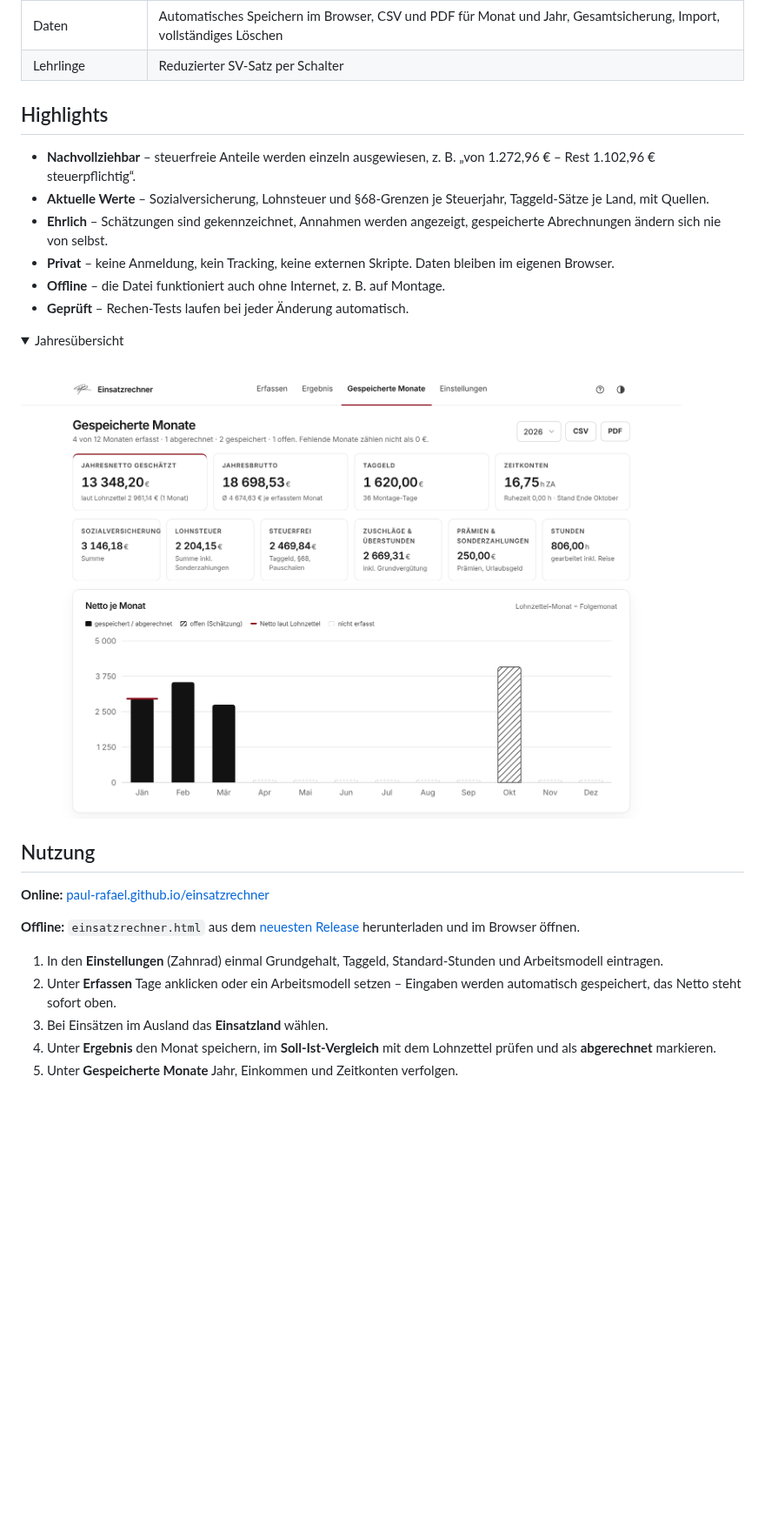
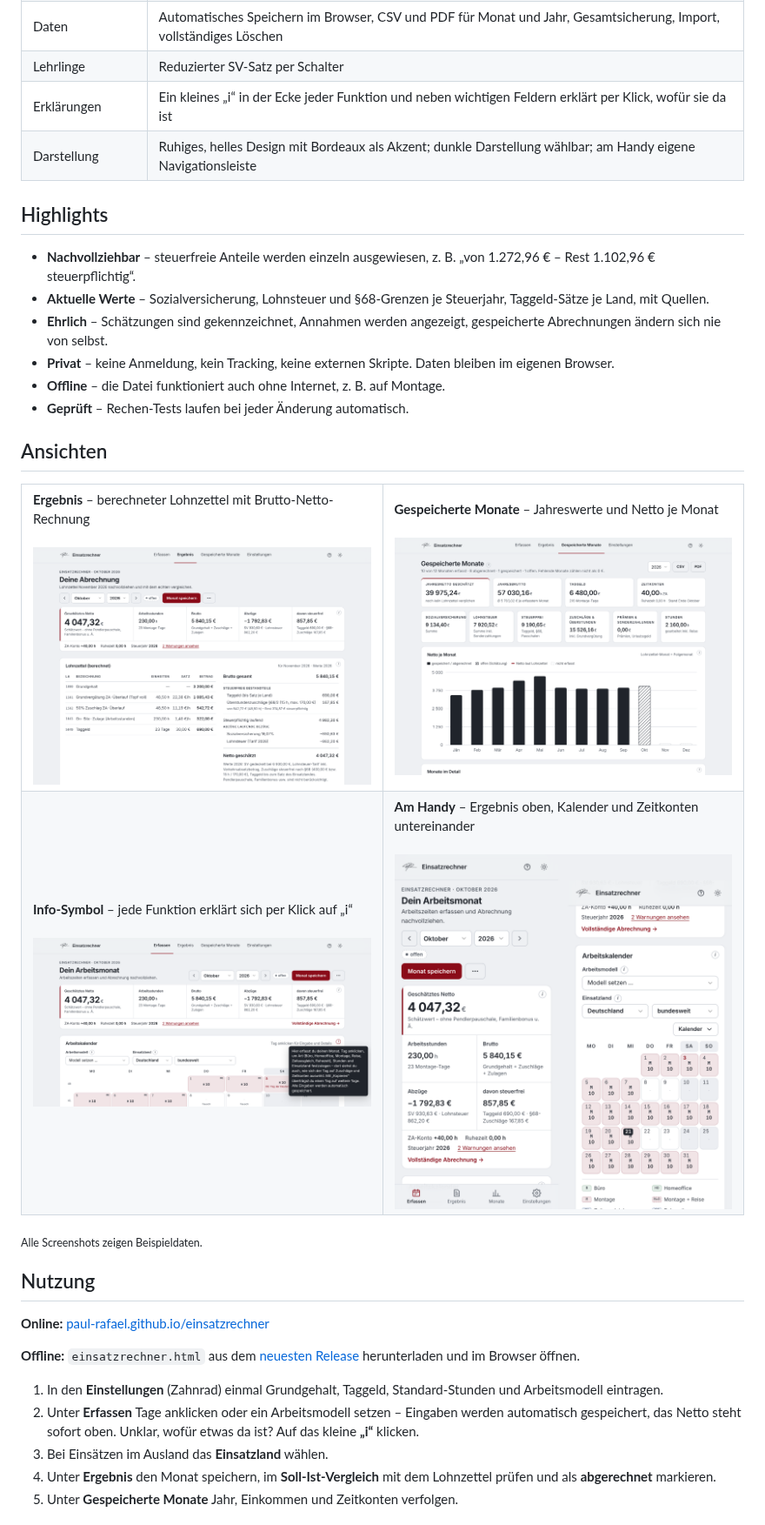
Before and after one commit to paul-rafael/einsatzrechner, a Markdown page: README.md, the part around one of its changes. Shown at 87% size. Rendered like a GitHub page; pictures changed too: docs/ergebnis.png (added), docs/handy.png (added), docs/info.png (added); folded sections open; blank space fills up the shorter version.

```diff
--- a/README.md
+++ b/README.md
@@ -41,6 +41,8 @@ Der Rechner ist eine einzige HTML-Datei: ohne Installation, ohne Server, ohne Ko
 | Hinweise | Warnungen bei über 12 h am Tag, über 60 h pro Woche, vollem ZA-Topf, fehlendem Taggeld; alle Annahmen sichtbar |
 | Daten | Automatisches Speichern im Browser, CSV und PDF für Monat und Jahr, Gesamtsicherung, Import, vollständiges Löschen |
 | Lehrlinge | Reduzierter SV-Satz per Schalter |
+| Erklärungen | Ein kleines „i“ in der Ecke jeder Funktion und neben wichtigen Feldern erklärt per Klick, wofür sie da ist |
+| Darstellung | Ruhiges, helles Design mit Bordeaux als Akzent; dunkle Darstellung wählbar; am Handy eigene Navigationsleiste |
 
 ## Highlights
 
@@ -51,11 +53,20 @@ Der Rechner ist eine einzige HTML-Datei: ohne Installation, ohne Server, ohne Ko
 - **Offline** – die Datei funktioniert auch ohne Internet, z. B. auf Montage.
 - **Geprüft** – Rechen-Tests laufen bei jeder Änderung automatisch.
 
-<details>
-<summary>Jahresübersicht</summary>
-<br>
-<img alt="Jahresübersicht mit Netto je Monat" src="docs/jahresuebersicht.png" width="760">
-</details>
+## Ansichten
+
+<table>
+<tr>
+<td width="50%"><b>Ergebnis</b> – berechneter Lohnzettel mit Brutto-Netto-Rechnung<br><br><img alt="Ergebnis mit berechnetem Lohnzettel" src="docs/ergebnis.png"></td>
+<td width="50%"><b>Gespeicherte Monate</b> – Jahreswerte und Netto je Monat<br><br><img alt="Jahresübersicht mit Netto je Monat" src="docs/jahresuebersicht.png"></td>
+</tr>
+<tr>
+<td><b>Info-Symbol</b> – jede Funktion erklärt sich per Klick auf „i“<br><br><img alt="Erklärung zum Arbeitskalender über das Info-Symbol" src="docs/info.png"></td>
+<td><b>Am Handy</b> – Ergebnis oben, Kalender und Zeitkonten untereinander<br><br><img alt="Einsatzrechner am Handy" src="docs/handy.png"></td>
+</tr>
+</table>
+
+<sub>Alle Screenshots zeigen Beispieldaten.</sub>
 
 ## Nutzung
 
@@ -64,7 +75,7 @@ Der Rechner ist eine einzige HTML-Datei: ohne Installation, ohne Server, ohne Ko
 **Offline:** `einsatzrechner.html` aus dem [neuesten Release](https://github.com/paul-rafael/einsatzrechner/releases/latest) herunterladen und im Browser öffnen.
 
 1. In den **Einstellungen** (Zahnrad) einmal Grundgehalt, Taggeld, Standard-Stunden und Arbeitsmodell eintragen.
-2. Unter **Erfassen** Tage anklicken oder ein Arbeitsmodell setzen – Eingaben werden automatisch gespeichert, das Netto steht sofort oben.
+2. Unter **Erfassen** Tage anklicken oder ein Arbeitsmodell setzen – Eingaben werden automatisch gespeichert, das Netto steht sofort oben. Unklar, wofür etwas da ist? Auf das kleine **„i“** klicken.
 3. Bei Einsätzen im Ausland das **Einsatzland** wählen.
 4. Unter **Ergebnis** den Monat speichern, im **Soll-Ist-Vergleich** mit dem Lohnzettel prüfen und als **abgerechnet** markieren.
 5. Unter **Gespeicherte Monate** Jahr, Einkommen und Zeitkonten verfolgen.
```
Also changed, not shown: other parts of README.md (+2 -2 lines), CHANGELOG.md (+8 -0 lines), ueberblick.md (+1 -1 lines), docs/screenshot.png, docs/social-preview.png, 3 other files.
